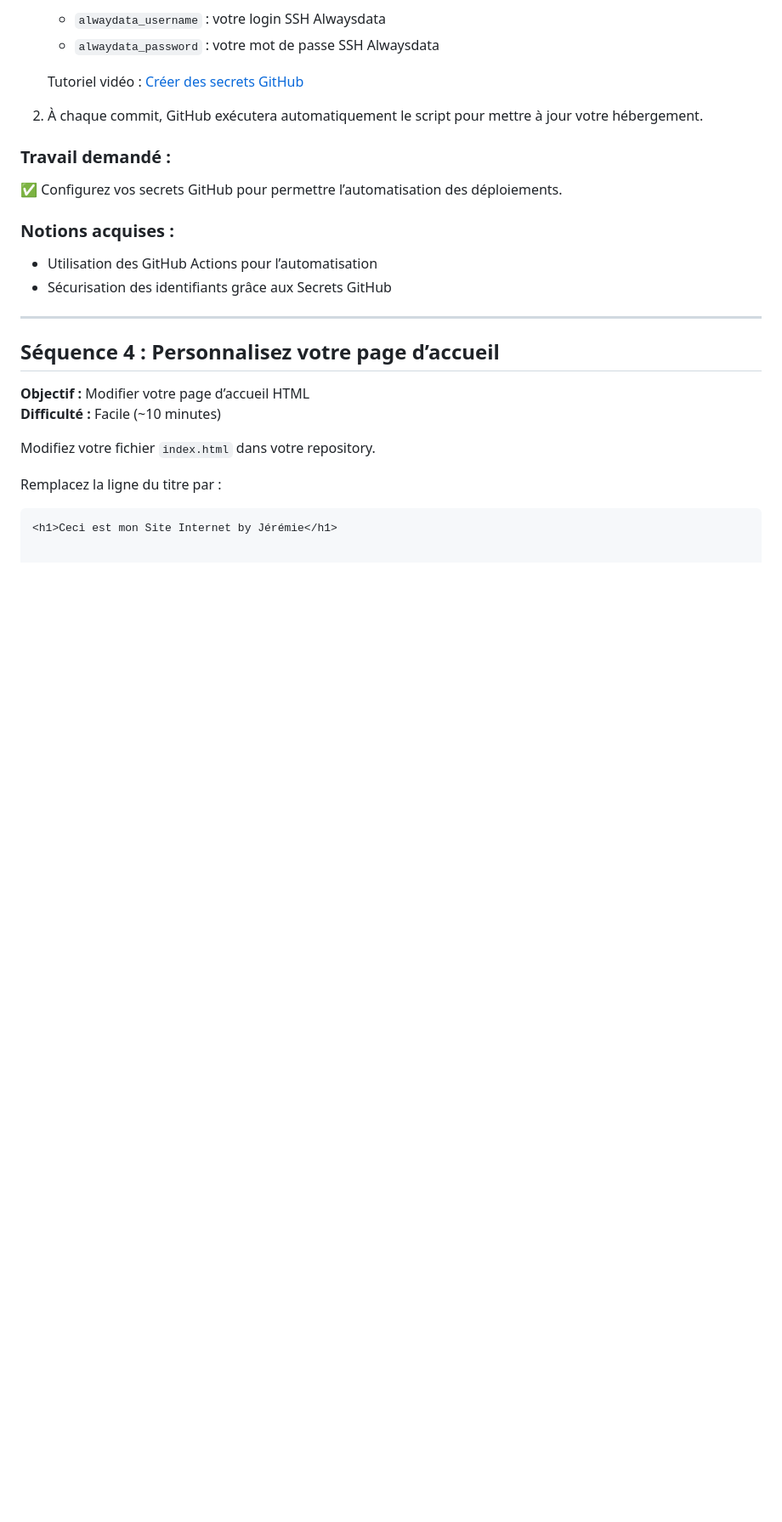
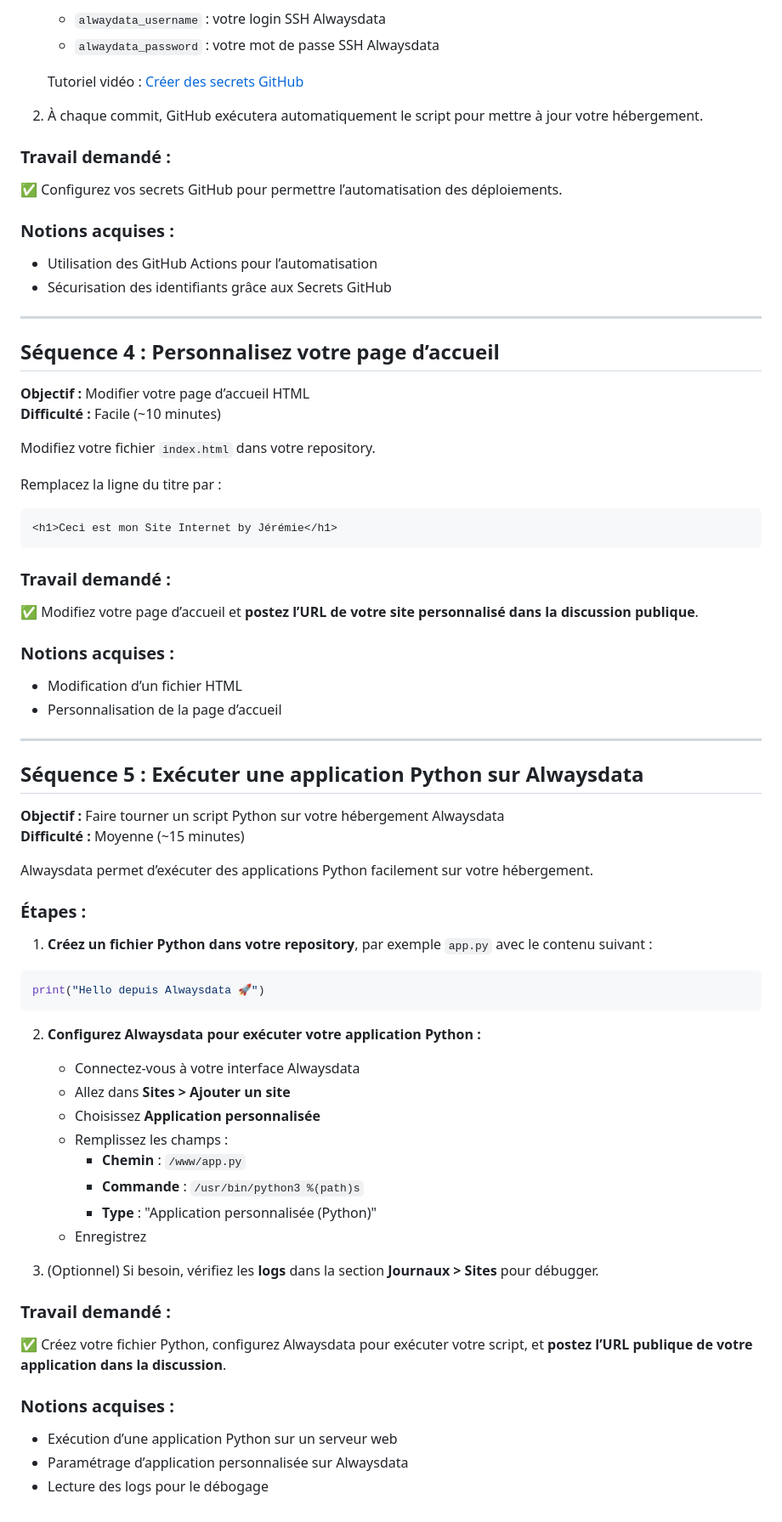
Before and after one commit to re3r73/repo-alwaysdata, a Markdown page: README.MD, the part around the change printed below. Shown: that part at 85% size. GitHub-like rendering; blank space fills up the shorter version.

````diff
--- a/README.MD
+++ b/README.MD
@@ -100,3 +101,48 @@ Remplacez la ligne du titre par :
 
 ```html
 <h1>Ceci est mon Site Internet by Jérémie</h1>
+```
+
+### Travail demandé :
+✅ Modifiez votre page d’accueil et **postez l’URL de votre site personnalisé dans la discussion publique**.
+
+### Notions acquises :
+- Modification d’un fichier HTML
+- Personnalisation de la page d’accueil
+
+---
+
+## Séquence 5 : Exécuter une application Python sur Alwaysdata
+
+**Objectif :** Faire tourner un script Python sur votre hébergement Alwaysdata
+**Difficulté :** Moyenne (~15 minutes)
+
+Alwaysdata permet d’exécuter des applications Python facilement sur votre hébergement.
+
+### Étapes :
+
+1. **Créez un fichier Python dans votre repository**, par exemple `app.py` avec le contenu suivant :
+
+```python
+print("Hello depuis Alwaysdata 🚀")
+```
+
+2. **Configurez Alwaysdata pour exécuter votre application Python :**
+   - Connectez-vous à votre interface Alwaysdata
+   - Allez dans **Sites > Ajouter un site**
+   - Choisissez **Application personnalisée**
+   - Remplissez les champs :
+     - **Chemin** : `/www/app.py`
+     - **Commande** : `/usr/bin/python3 %(path)s`
+     - **Type** : "Application personnalisée (Python)"
+   - Enregistrez
+
+3. (Optionnel) Si besoin, vérifiez les **logs** dans la section **Journaux > Sites** pour débugger.
+
+### Travail demandé :
+✅ Créez votre fichier Python, configurez Alwaysdata pour exécuter votre script, et **postez l’URL publique de votre application dans la discussion**.
+
+### Notions acquises :
+- Exécution d’une application Python sur un serveur web
+- Paramétrage d’application personnalisée sur Alwaysdata
+- Lecture des logs pour le débogage
````
Also changed, not shown: other parts of README.MD (+1 -0 lines).
